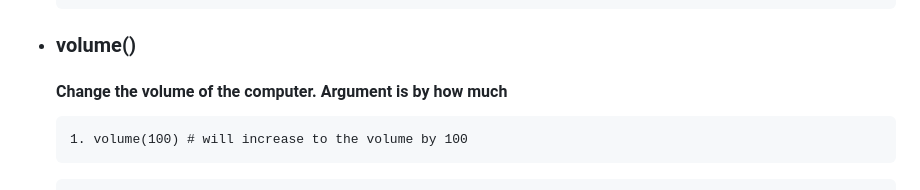
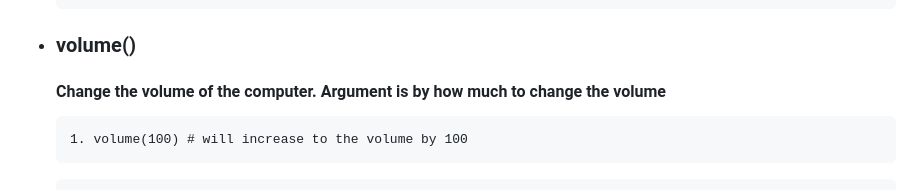
Before and after one commit to ArmenG888/PyBD, a Markdown page: documentation.md, the part around the change. Rendered like a GitHub page.

```diff
--- a/documentation.md
+++ b/documentation.md
@@ -131,7 +131,7 @@ dir
 </li>
 </li>
 <li><h3>volume()</h3>
-<h4>Change the volume of the computer. Argument is by how much</h4>
+<h4>Change the volume of the computer. Argument is by how much to change the volume</h4>
 <pre>1. volume(100) # will increase to the volume by 100</pre>
  <pre>2. volume(-100) # will decrease to the volume by 100</pre>
 </li>
```
